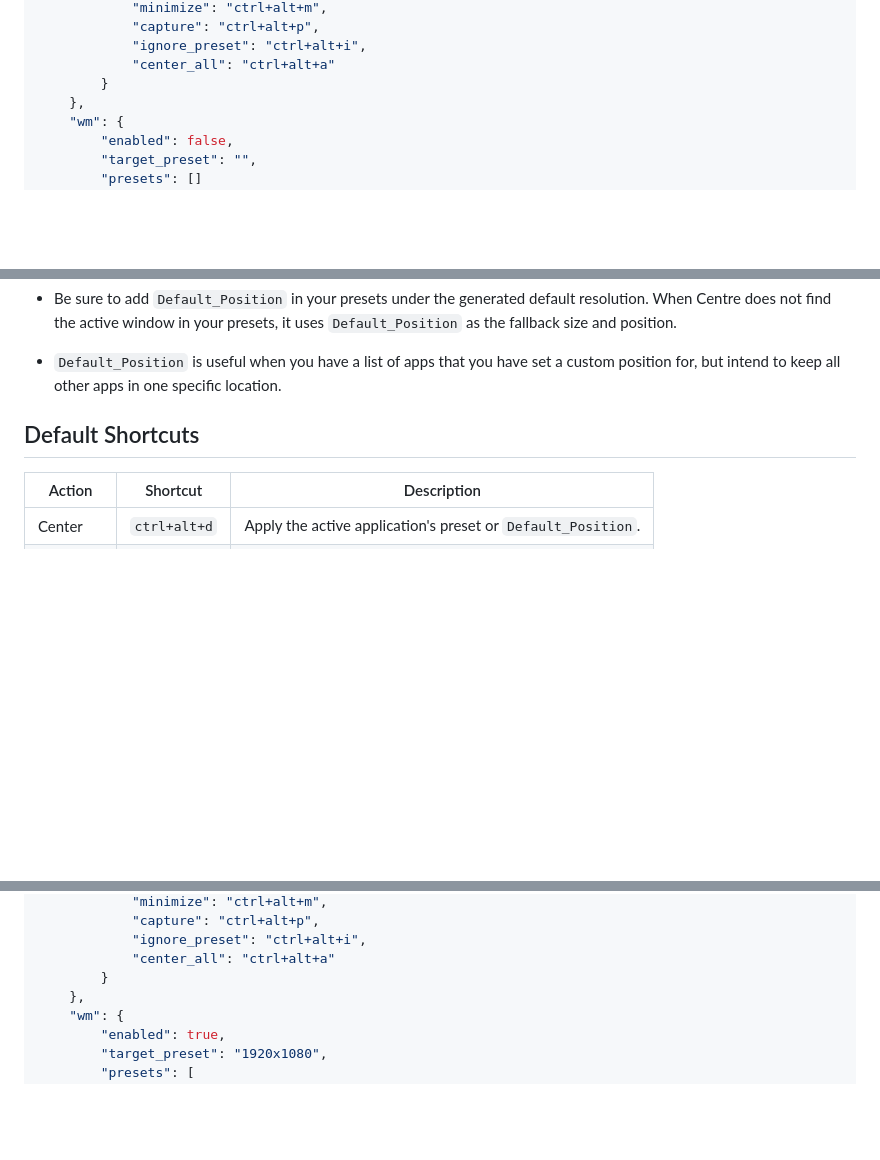
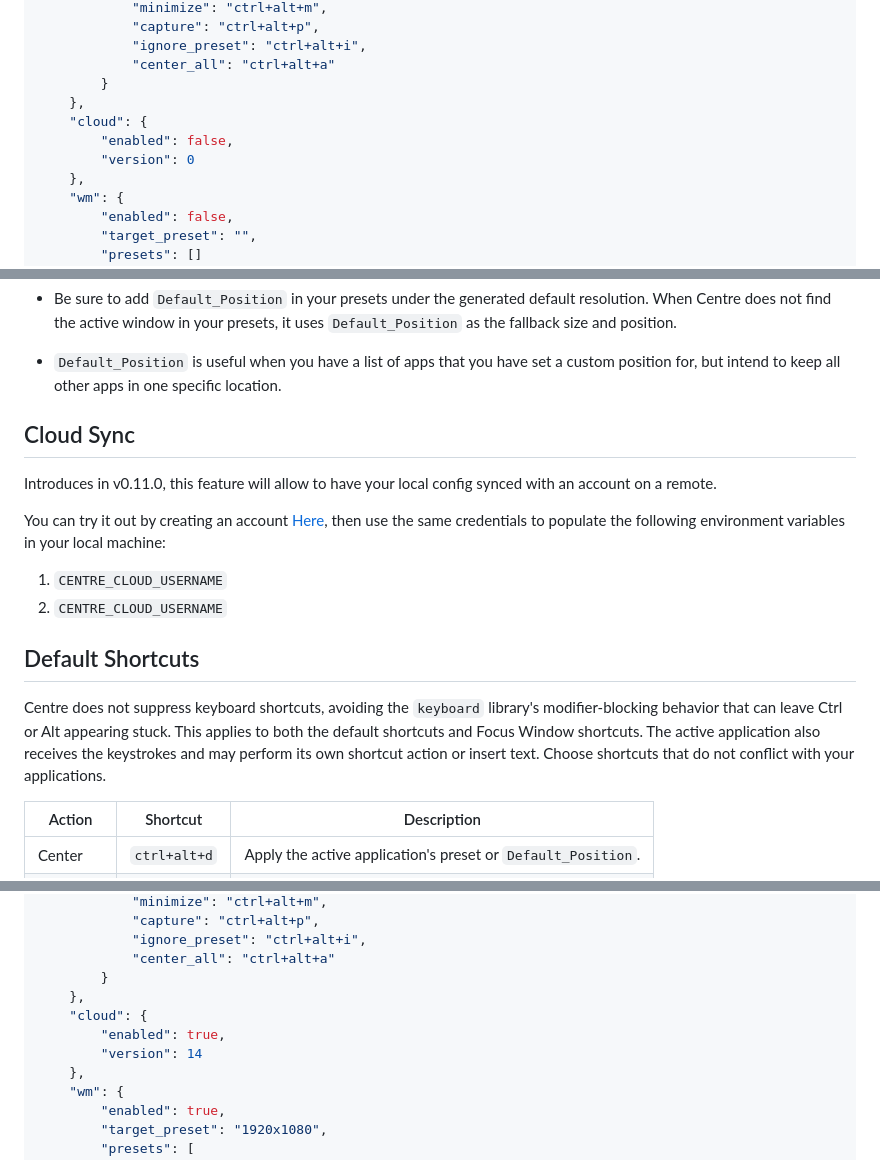
Before and after one commit to JackScott7/centre, a Markdown page: README.md, 3 parts joined by grey strips. Rendered like a GitHub page; blank space fills up the shorter version.

```diff
--- a/README.md
+++ b/README.md
@@ -133,6 +133,10 @@ The default config includes these values:
             "ignore_preset": "ctrl+alt+i",
             "center_all": "ctrl+alt+a"
         }
+    },
+    "cloud": {
+        "enabled": false,
+        "version": 0
     },
     "wm": {
         "enabled": false,
@@ -332,7 +336,23 @@ A window preset should look like this:
 - `Default_Position` is useful when you have a list of apps that you have set a custom position for,
   but intend to keep all other apps in one specific location.
 
+
+## Cloud Sync
+Introduces in v0.11.0, this feature will allow to have your local config synced with an account on a remote.
+
+You can try it out by creating an account [Here](https://centre-signup.syntaxly.bond/), then use the same credentials to populate the following environment variables in your local machine:
+
+1. `CENTRE_CLOUD_USERNAME`
+2. `CENTRE_CLOUD_USERNAME`
+
+
 ## Default Shortcuts
+
+Centre does not suppress keyboard shortcuts, avoiding the `keyboard` library's
+modifier-blocking behavior that can leave Ctrl or Alt appearing stuck. This
+applies to both the default shortcuts and Focus Window shortcuts. The active
+application also receives the keystrokes and may perform its own shortcut action
+or insert text. Choose shortcuts that do not conflict with your applications.
 
 | Action     | Shortcut     | Description                                                  |
 |------------|--------------|--------------------------------------------------------------|
@@ -364,6 +384,10 @@ Your final config should look something like this:
             "ignore_preset": "ctrl+alt+i",
             "center_all": "ctrl+alt+a"
         }
+    },
+    "cloud": {
+        "enabled": true,
+        "version": 14
     },
     "wm": {
         "enabled": true,
```
